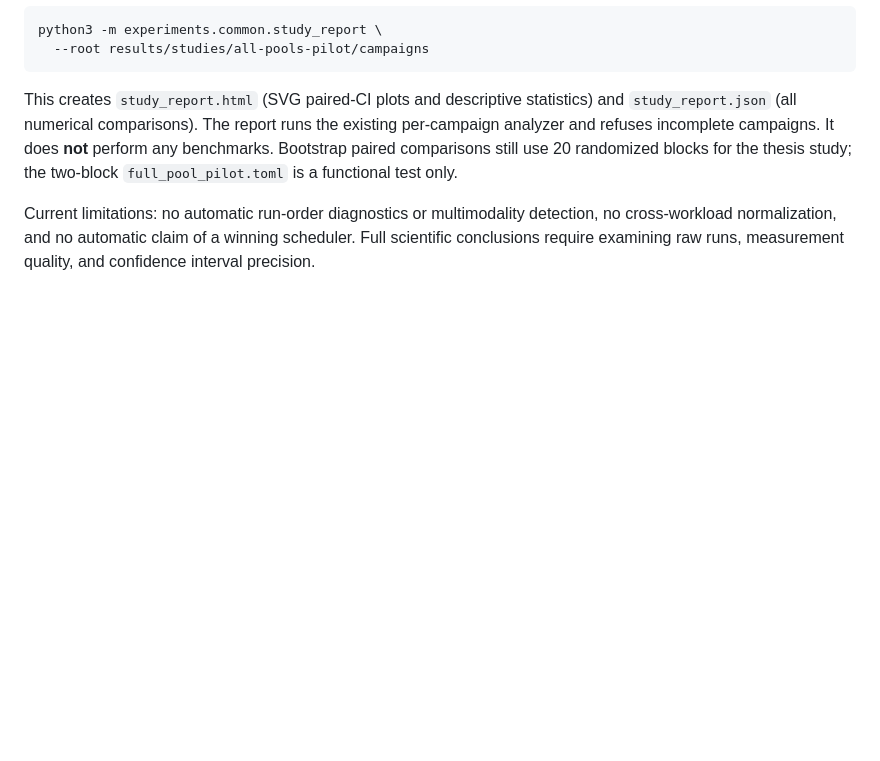
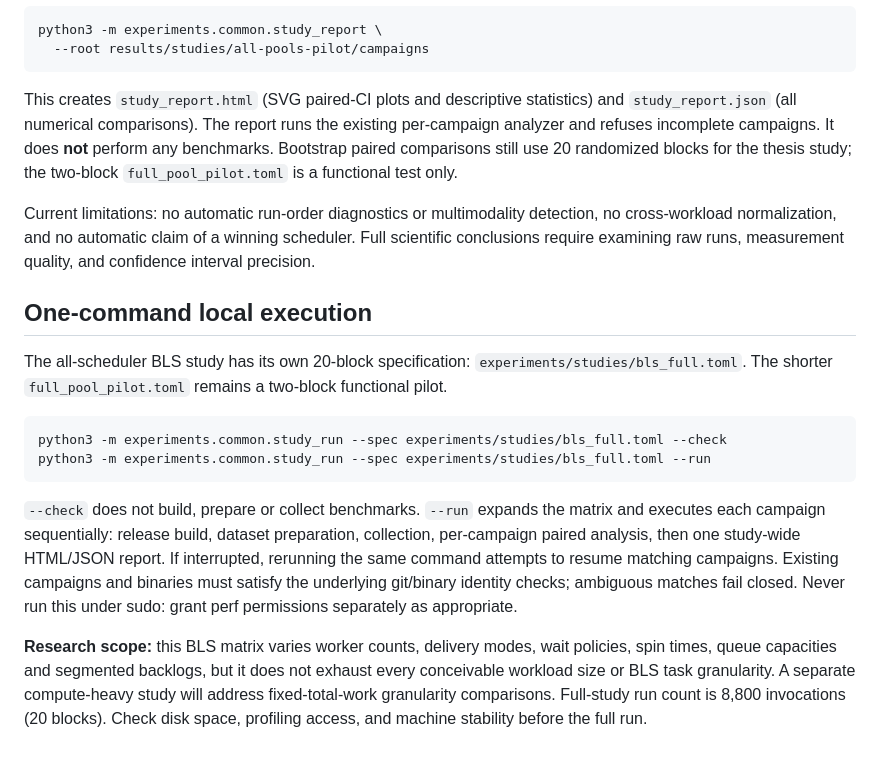
Before and after one commit to igorbologovv/thread_pool_harness, a Markdown page: experiments/studies/README.md, the part around the change. Drawn GitHub-style; blank space fills up the shorter version.

Commit message:
Document safe one-command BLS execution and its fixed research scope

````diff
--- a/experiments/studies/README.md
+++ b/experiments/studies/README.md
@@ -91,3 +91,29 @@ Current limitations: no automatic run-order diagnostics or multimodality
 detection, no cross-workload normalization, and no automatic claim of a
 winning scheduler. Full scientific conclusions require examining raw runs,
 measurement quality, and confidence interval precision.
+
+## One-command local execution
+
+The all-scheduler BLS study has its own 20-block specification:
+`experiments/studies/bls_full.toml`. The shorter
+`full_pool_pilot.toml` remains a two-block functional pilot.
+
+```bash
+python3 -m experiments.common.study_run --spec experiments/studies/bls_full.toml --check
+python3 -m experiments.common.study_run --spec experiments/studies/bls_full.toml --run
+```
+
+`--check` does not build, prepare or collect benchmarks. `--run` expands
+the matrix and executes each campaign sequentially: release build, dataset
+preparation, collection, per-campaign paired analysis, then one study-wide
+HTML/JSON report. If interrupted, rerunning the same command attempts to
+resume matching campaigns. Existing campaigns and binaries must satisfy
+the underlying git/binary identity checks; ambiguous matches fail closed.
+Never run this under sudo: grant perf permissions separately as appropriate.
+
+**Research scope:** this BLS matrix varies worker counts, delivery modes,
+wait policies, spin times, queue capacities and segmented backlogs, but it
+does not exhaust every conceivable workload size or BLS task granularity.
+A separate compute-heavy study will address fixed-total-work granularity
+comparisons. Full-study run count is 8,800 invocations (20 blocks).
+Check disk space, profiling access, and machine stability before the full run.
````
